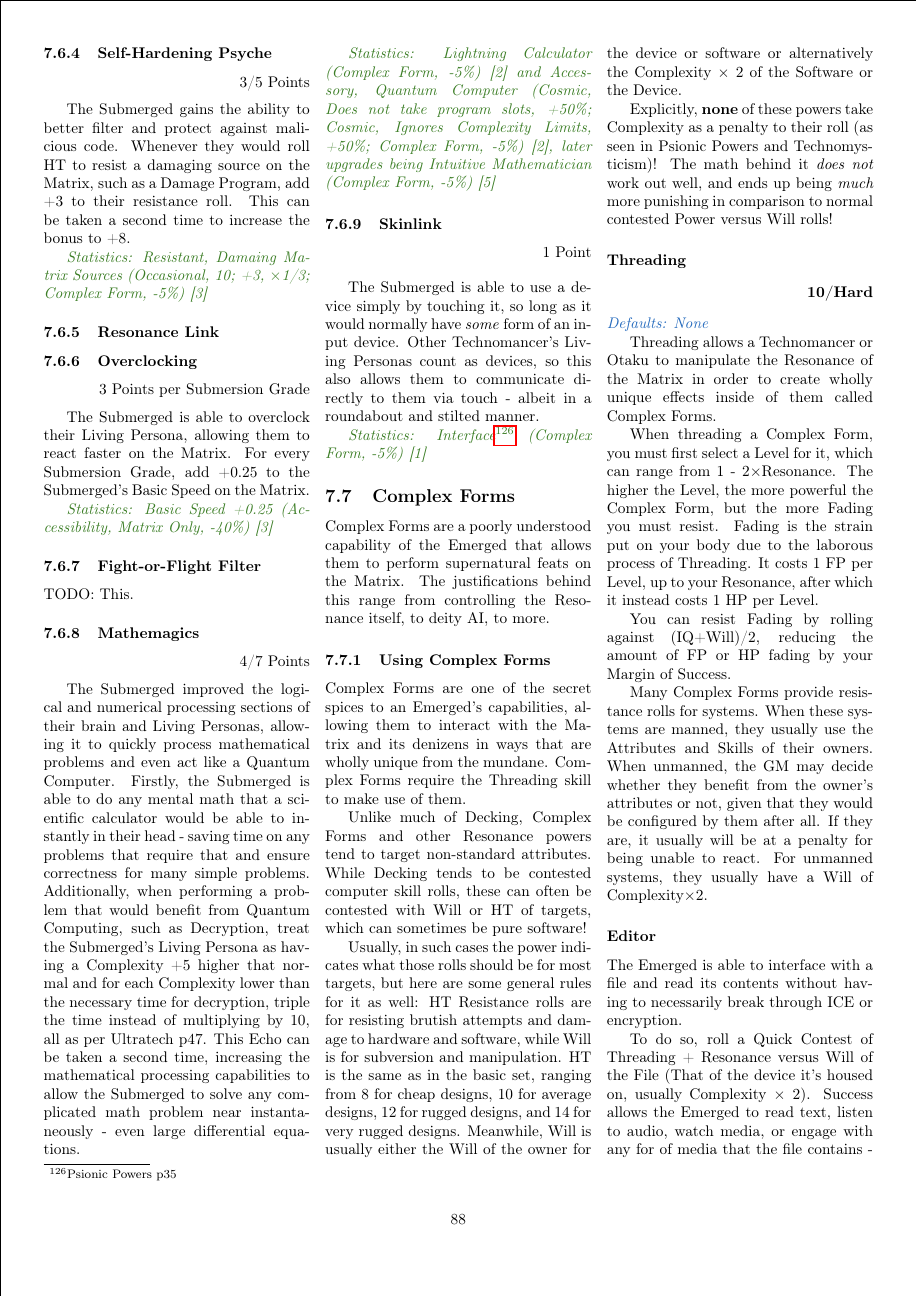
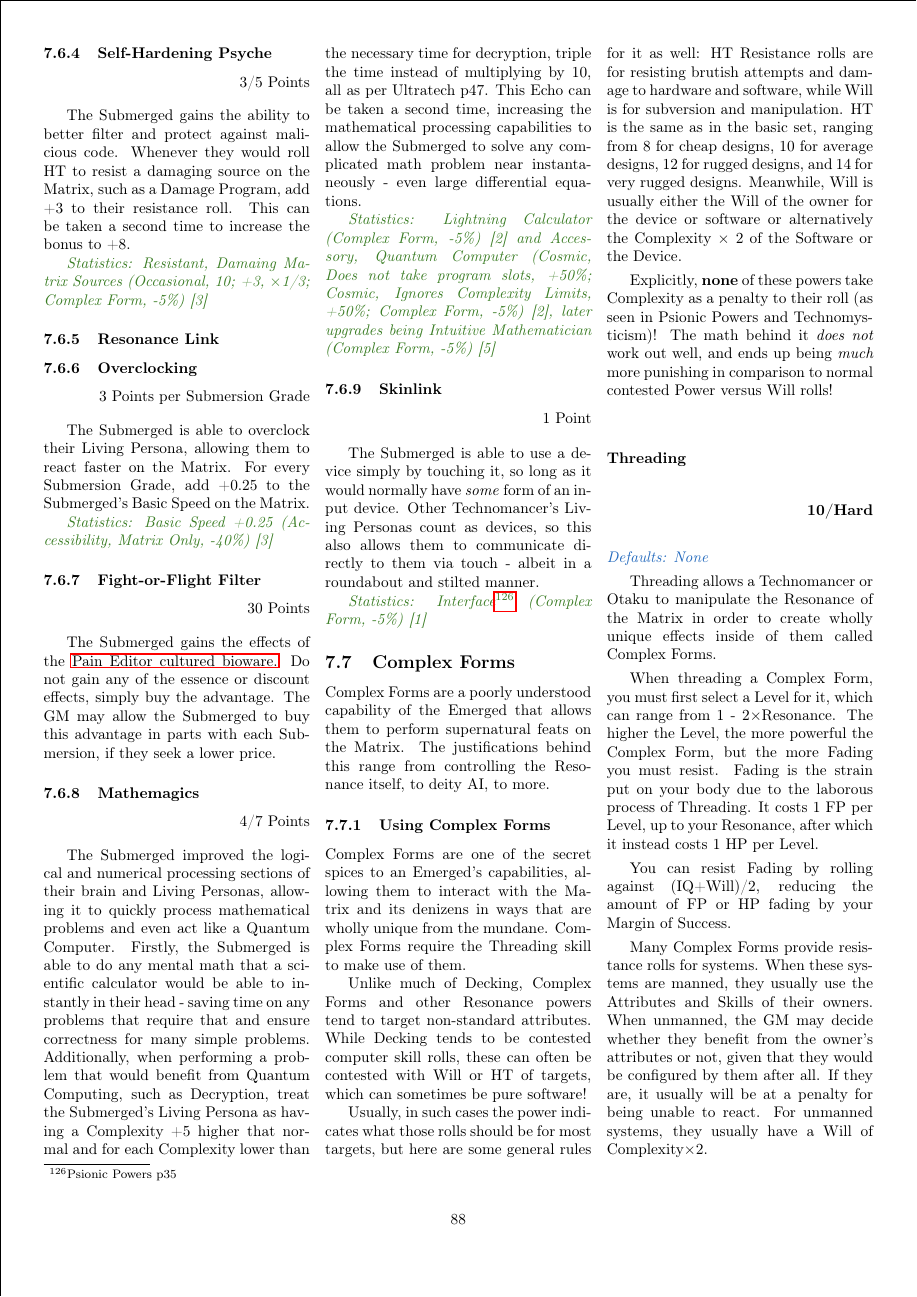
Before and after one commit to ingeanus/GURPS_Shadowrun_LaTEX, a LaTeX document (main.tex, which reads resonance.tex): page 88 of 158 before the commit and page 88 of 159 after it. Compiled offline with pdfLaTeX.

Commit message:
Finished FFF

```diff
--- a/resonance.tex
+++ b/resonance.tex
@@ -373,7 +373,11 @@
 	\textit{\textcolor{OliveGreen}{Statistics: Basic Speed +0.25 (Accessibility, Matrix Only, -40\%) [3] }}
 
 	\subsubsection{Fight-or-Flight Filter}
-	TODO: This.
+	\begin{flushright}
+		30 Points
+	\end{flushright}
+
+	The Submerged gains the effects of the \hyperref[pain_editor]{Pain Editor cultured bioware.} Do not gain any of the essence or discount effects, simply buy the advantage. The GM may allow the Submerged to buy this advantage in parts with each Submersion, if they seek a lower price.
 
 	\subsubsection{Mathemagics}
 	\begin{flushright}
```
Also changed, not shown: setting.tex (+4 -1 lines), ware.tex (+1 -1 lines).
